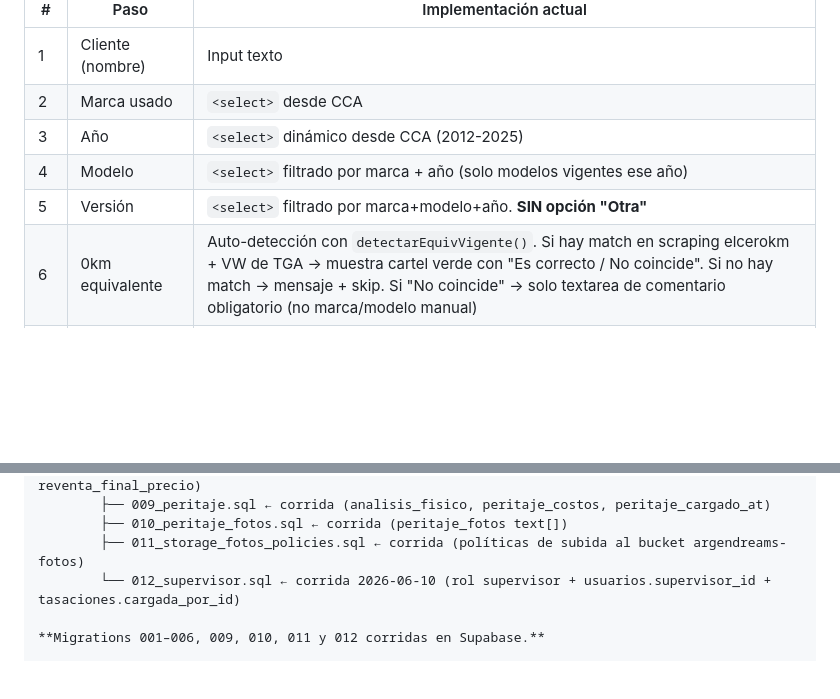
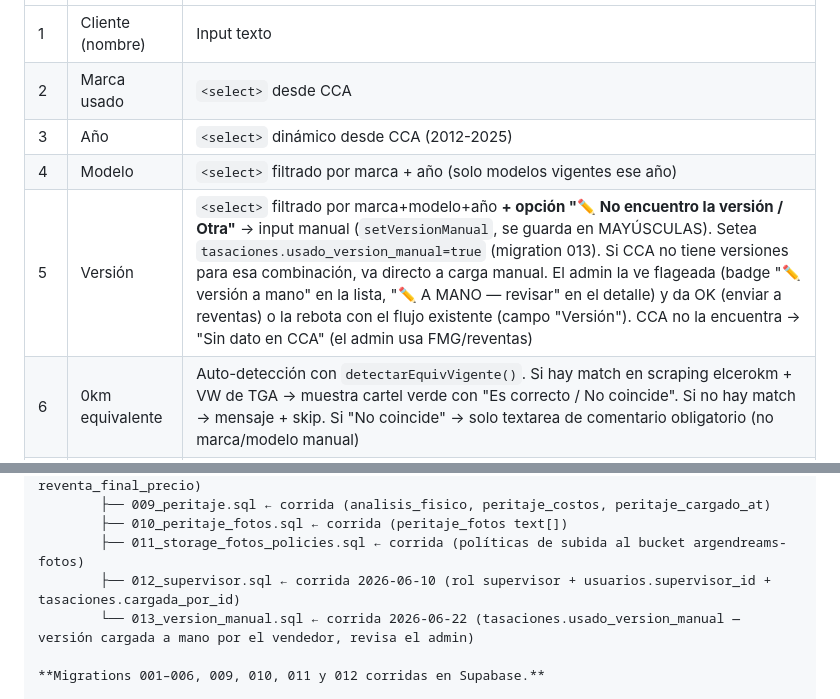
Before and after one commit to fergonz00/tasador-argendreams, a Markdown page: CLAUDE.md, 2 parts joined by grey strips. GitHub-like rendering; blank space fills up the shorter version.

Commit message:
Doc: versión manual paso 5 + migration 013
Co-Authored-By: Claude Opus 4.8 (1M context) <noreply@anthropic.com>

```diff
--- a/CLAUDE.md
+++ b/CLAUDE.md
@@ -65,7 +65,7 @@ CERRADA (resultado: tomada | no_tomada)
 | 2 | Marca usado | `<select>` desde CCA |
 | 3 | Año | `<select>` dinámico desde CCA (2012-2025) |
 | 4 | Modelo | `<select>` filtrado por marca + año (solo modelos vigentes ese año) |
-| 5 | Versión | `<select>` filtrado por marca+modelo+año. **SIN opción "Otra"** |
+| 5 | Versión | `<select>` filtrado por marca+modelo+año **+ opción "✏️ No encuentro la versión / Otra"** → input manual (`setVersionManual`, se guarda en MAYÚSCULAS). Setea `tasaciones.usado_version_manual=true` (migration 013). Si CCA no tiene versiones para esa combinación, va directo a carga manual. El admin la ve flageada (badge "✏️ versión a mano" en la lista, "✏️ A MANO — revisar" en el detalle) y da OK (enviar a reventas) o la rebota con el flujo existente (campo "Versión"). CCA no la encuentra → "Sin dato en CCA" (el admin usa FMG/reventas) |
 | 6 | 0km equivalente | Auto-detección con `detectarEquivVigente()`. Si hay match en scraping elcerokm + VW de TGA → muestra cartel verde con "Es correcto / No coincide". Si no hay match → mensaje + skip. Si "No coincide" → solo textarea de comentario obligatorio (no marca/modelo manual) |
 | 7 | Kilómetros | Input number |
 | 8 | Color + Provincia | Texto + `<select>` 24 provincias AR |
@@ -337,7 +337,8 @@ C:\proyectos\tasador-argendreams\
         ├── 009_peritaje.sql ← corrida (analisis_fisico, peritaje_costos, peritaje_cargado_at)
         ├── 010_peritaje_fotos.sql ← corrida (peritaje_fotos text[])
         ├── 011_storage_fotos_policies.sql ← corrida (políticas de subida al bucket argendreams-fotos)
-        └── 012_supervisor.sql ← corrida 2026-06-10 (rol supervisor + usuarios.supervisor_id + tasaciones.cargada_por_id)
+        ├── 012_supervisor.sql ← corrida 2026-06-10 (rol supervisor + usuarios.supervisor_id + tasaciones.cargada_por_id)
+        └── 013_version_manual.sql ← corrida 2026-06-22 (tasaciones.usado_version_manual — versión cargada a mano por el vendedor, revisa el admin)
 
 **Migrations 001–006, 009, 010, 011 y 012 corridas en Supabase.**
 
```
